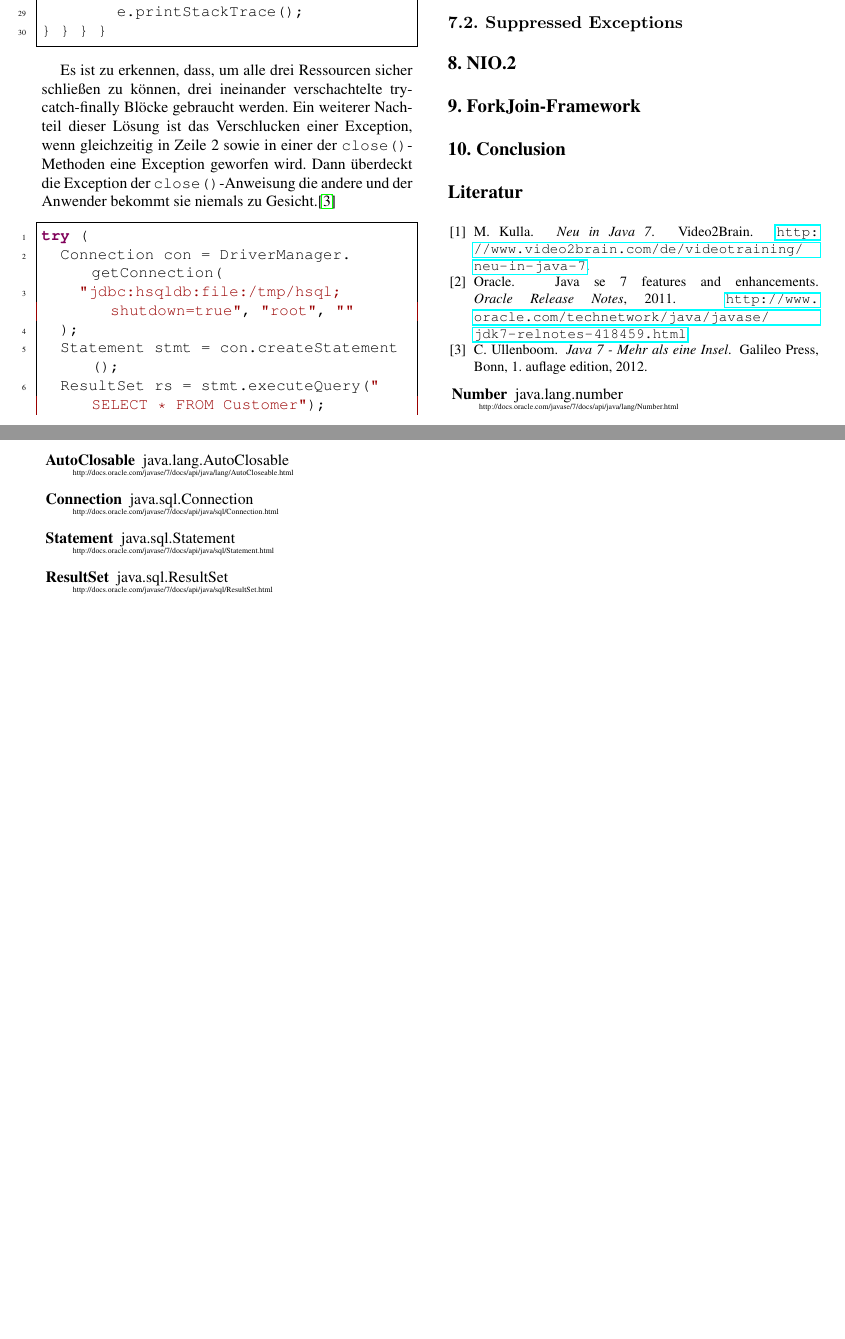
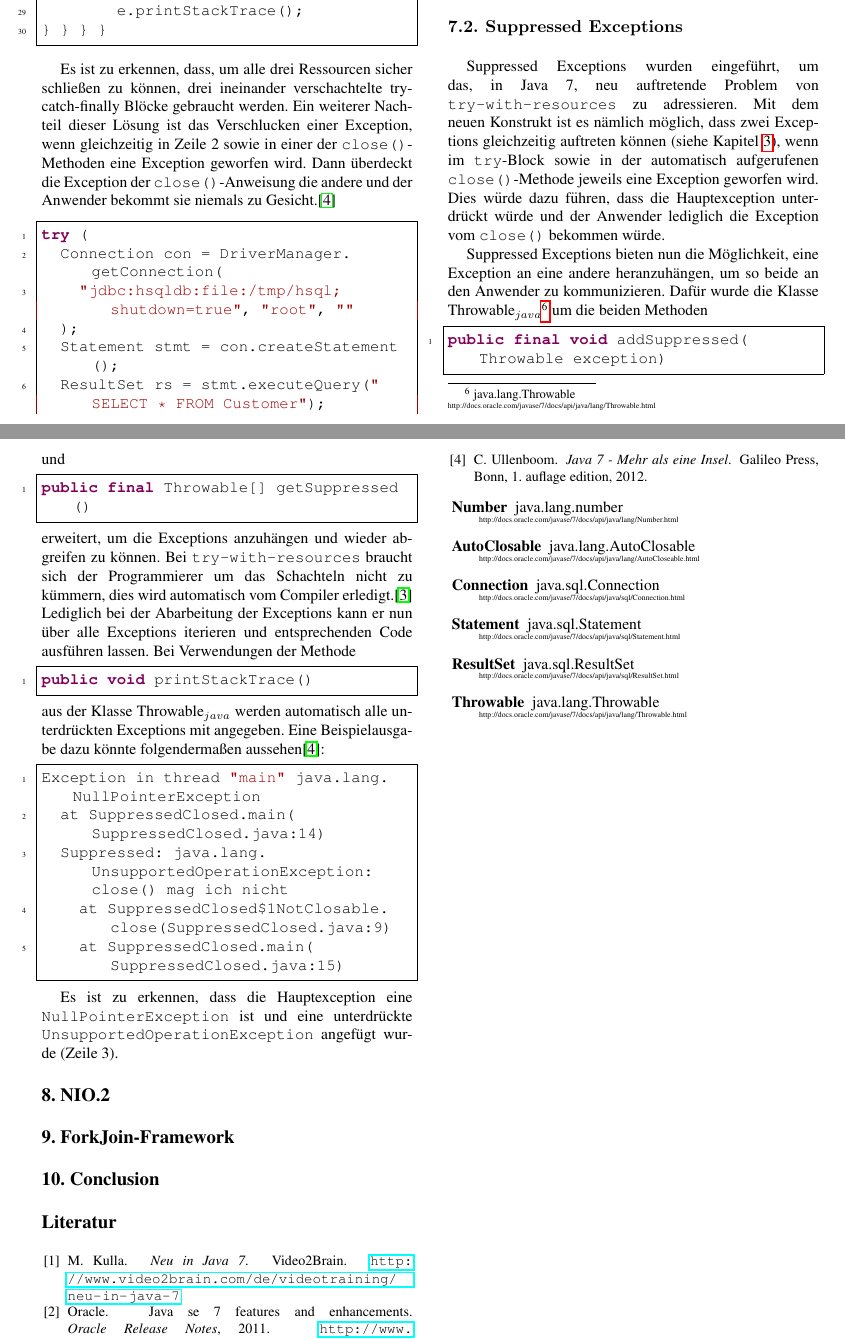
Before and after one commit to Empage/Java7StateOfArt, a LaTeX paper (stateofart/stateofart.tex, which reads stateofart/jDoc.tex): two parts of pages 2 and 3 of 3, joined at a grey line, cut so that both start at the same text, the shorter picture padded with empty space. Compiled offline with pdfLaTeX.

Commit message:
SubSection Suppressed Exceptions hinzugefuegt

```diff
--- a/stateofart/jDoc.tex
+++ b/stateofart/jDoc.tex
@@ -7,6 +7,7 @@ AutoClosable & java.lang.AutoClosable & http://docs.oracle.com/javase/7/docs/api
 Connection & java.sql.Connection & http://docs.oracle.com/javase/7/docs/api/java/sql/Connection.html &%
 Statement & java.sql.Statement & http://docs.oracle.com/javase/7/docs/api/java/sql/Statement.html &%
 ResultSet & java.sql.ResultSet & http://docs.oracle.com/javase/7/docs/api/java/sql/ResultSet.html &%
+Throwable & java.lang.Throwable & http://docs.oracle.com/javase/7/docs/api/java/lang/Throwable.html &%
 END&X&X%
 }
 \dataheight=3
--- a/stateofart/stateofart.tex
+++ b/stateofart/stateofart.tex
@@ -184,6 +184,39 @@ werden alle an den Anwender hochgereicht. Wie das genau gemacht wird, wird in Ka
 \Section{Exceptions}
 \SubSection{Catch Multiple Exceptions at once}
 \SubSection{Suppressed Exceptions}\label{supp_exception_subsec}
+Suppressed Exceptions wurden eingeführt, um das, in Java 7, neu auftretende Problem von \texttt{try-with-resources} zu adressieren.
+Mit dem neuen Konstrukt ist es nämlich möglich, dass zwei Exceptions gleichzeitig auftreten können (siehe Kapitel \ref{try_sec}), wenn im
+\texttt{try}-Block sowie in der automatisch aufgerufenen \texttt{close()}-Methode jeweils eine Exception geworfen wird. Dies würde
+dazu führen, dass die Hauptexception unterdrückt würde und der Anwender lediglich die Exception vom \texttt{close()} bekommen würde.
+
+Suppressed Exceptions bieten nun die Möglichkeit, eine Exception an eine andere heranzuhängen, um so beide an den Anwender zu
+kommunizieren. Dafür wurde die Klasse \jd{Throwable} um die beiden Methoden
+\begin{lstlisting}[language=java,breaklines=true]
+public final void addSuppressed(Throwable exception)
+\end{lstlisting}
+und
+\begin{lstlisting}[language=java,breaklines=true]
+public final Throwable[] getSuppressed()
+\end{lstlisting}
+erweitert, um die Exceptions anzuhängen und wieder abgreifen zu können.
+Bei \texttt{try-with-resources} braucht sich der Programmierer um das Schachteln nicht zu kümmern, dies wird
+automatisch vom Compiler erledigt.\cite{sbJ7coin} Lediglich bei der Abarbeitung der Exceptions kann er nun über
+alle Exceptions iterieren und entsprechenden Code ausführen lassen. Bei Verwendungen der Methode
+\begin{lstlisting}[language=java,breaklines=true]
+public void printStackTrace()
+\end{lstlisting}
+aus der Klasse \jd{Throwable} werden automatisch alle unterdrückten Exceptions mit angegeben. Eine Beispielausgabe dazu könnte
+folgendermaßen aussehen\cite{javainsel2}:
+\begin{lstlisting}[language=java,breaklines=true]
+Exception in thread "main" java.lang.NullPointerException
+  at SuppressedClosed.main(SuppressedClosed.java:14)
+  Suppressed: java.lang.UnsupportedOperationException: close() mag ich nicht
+    at SuppressedClosed$1NotClosable.close(SuppressedClosed.java:9)
+    at SuppressedClosed.main(SuppressedClosed.java:15)
+\end{lstlisting}
+
+Es ist zu erkennen, dass die Hauptexception eine \texttt{NullPointerException} ist und eine unterdrückte
+\texttt{UnsupportedOperationException} angefügt wurde (Zeile 3).
 
 \Section{NIO.2}
 
```
Also changed, not shown: stateofart/stateofart.tex (2 more changed lines).
